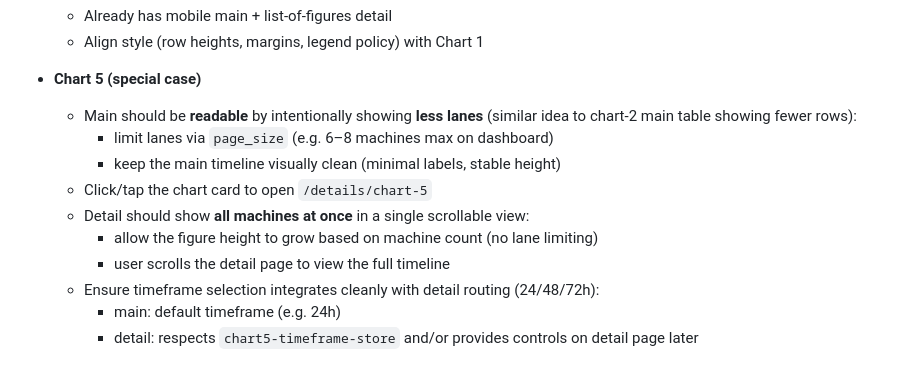
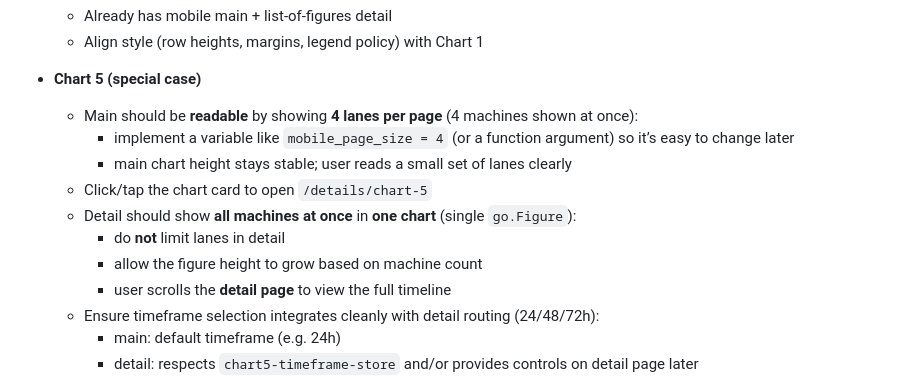
Before and after one commit to ThomasVicimus/dye_machine_dashboard, a Markdown page: Plans/Mobile_Dashboard_3Track_Plan.md, the part around the change. Drawn GitHub-style.

Commit message:
plan for chart5

```diff
--- a/Plans/Mobile_Dashboard_3Track_Plan.md
+++ b/Plans/Mobile_Dashboard_3Track_Plan.md
@@ -81,13 +81,14 @@ For each chart:
   - Align style (row heights, margins, legend policy) with Chart 1
 
 - **Chart 5 (special case)**
-  - Main should be **readable** by intentionally showing **less lanes** (similar idea to chart-2 main table showing fewer rows):
-    - limit lanes via `page_size` (e.g. 6–8 machines max on dashboard)
-    - keep the main timeline visually clean (minimal labels, stable height)
+  - Main should be **readable** by showing **4 lanes per page** (4 machines shown at once):
+    - implement a variable like `mobile_page_size = 4` (or a function argument) so it’s easy to change later
+    - main chart height stays stable; user reads a small set of lanes clearly
   - Click/tap the chart card to open `/details/chart-5`
-  - Detail should show **all machines at once** in a single scrollable view:
-    - allow the figure height to grow based on machine count (no lane limiting)
-    - user scrolls the detail page to view the full timeline
+  - Detail should show **all machines at once** in **one chart** (single `go.Figure`):
+    - do **not** limit lanes in detail
+    - allow the figure height to grow based on machine count
+    - user scrolls the **detail page** to view the full timeline
   - Ensure timeframe selection integrates cleanly with detail routing (24/48/72h):
     - main: default timeframe (e.g. 24h)
     - detail: respects `chart5-timeframe-store` and/or provides controls on detail page later
```
